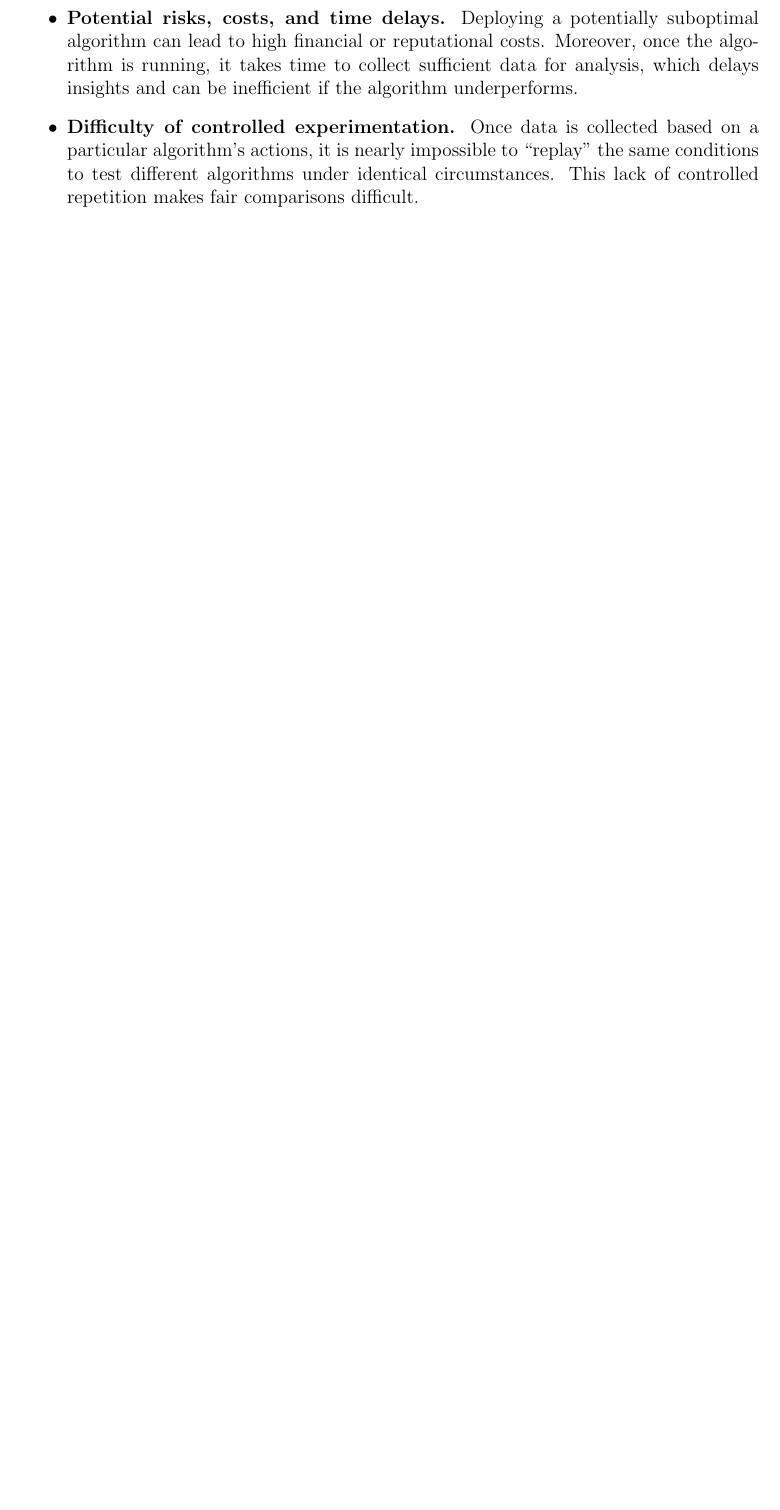
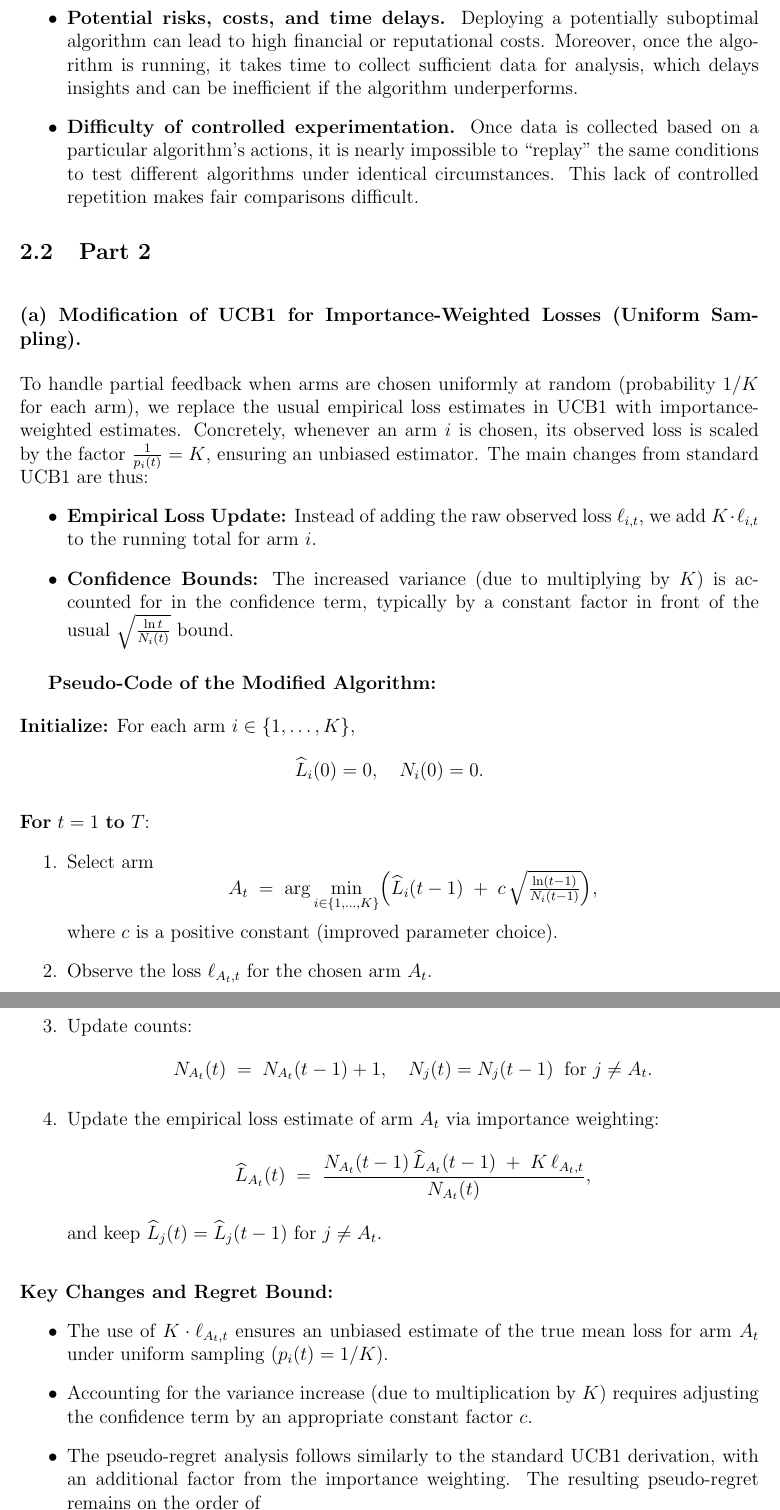
Before and after one commit to davide-marchi/Online-and-Reinforcement-Learning, a LaTeX problem sheet (Home Assignment 6/OReL HA6 Davide Marchi.tex, which reads Home Assignment 6/2.tex): part of page 5 of 5 before the commit and two parts of pages 5 and 6 of 6 after it, the two joined at a grey line, cut so that both start at the same text, the shorter picture padded with empty space. Compiled offline with pdfLaTeX.

Commit message:
made 2 (a)

```diff
--- a/Home Assignment 6/2.tex
+++ b/Home Assignment 6/2.tex
@@ -8,3 +8,59 @@ While the most direct approach is to implement an algorithm and measure its perf
 
     \item \textbf{Difficulty of controlled experimentation.} Once data is collected based on a particular algorithm's actions, it is nearly impossible to ``replay'' the same conditions to test different algorithms under identical circumstances. This lack of controlled repetition makes fair comparisons difficult.
 \end{itemize}
+
+\subsection{Part 2}
+
+\noindent
+\subsubsection*{(a) Modification of UCB1 for Importance-Weighted Losses (Uniform Sampling).}
+
+\medskip
+To handle partial feedback when arms are chosen uniformly at random (probability $1/K$ for each arm), we replace the usual empirical loss estimates in UCB1 with importance-weighted estimates. Concretely, whenever an arm $i$ is chosen, its observed loss is scaled by the factor $\tfrac{1}{p_i(t)} = K$, ensuring an unbiased estimator. The main changes from standard UCB1 are thus:
+\begin{itemize}
+    \item \textbf{Empirical Loss Update:} Instead of adding the raw observed loss $\ell_{i,t}$, we add $K \cdot \ell_{i,t}$ to the running total for arm $i$.
+    \item \textbf{Confidence Bounds:} The increased variance (due to multiplying by $K$) is accounted for in the confidence term, typically by a constant factor in front of the usual $\sqrt{\frac{\ln t}{N_i(t)}}$ bound.
+\end{itemize}
+
+\medskip
+\textbf{Pseudo-Code of the Modified Algorithm:}
+
+\bigskip
+\noindent
+\textbf{Initialize:} For each arm $i \in \{1,\dots,K\}$,
+\[
+    \widehat{L}_i(0) = 0,\quad N_i(0) = 0.
+\]
+
+\medskip
+\noindent
+\textbf{For} $t = 1$ \textbf{to} $T$:
+\begin{enumerate}
+    \item Select arm
+    \[
+        A_t \;=\; \arg\min_{i \in \{1,\dots,K\}} \Bigl(\widehat{L}_i(t-1) \;+\; c \,\sqrt{\tfrac{\ln(t-1)}{N_i(t-1)}}\Bigr),
+    \]
+    where $c$ is a positive constant (improved parameter choice).
+    \item Observe the loss $\ell_{A_t,t}$ for the chosen arm $A_t$.
+    \item Update counts:
+    \[
+        N_{A_t}(t) \;=\; N_{A_t}(t-1) + 1,\quad N_j(t) = N_j(t-1)\;\;\text{for } j \neq A_t.
+    \]
+    \item Update the empirical loss estimate of arm $A_t$ via importance weighting:
+    \[
+        \widehat{L}_{A_t}(t) \;=\; \frac{N_{A_t}(t-1)\,\widehat{L}_{A_t}(t-1)\;+\;K \,\ell_{A_t,t}}{N_{A_t}(t)},
+    \]
+    and keep $\widehat{L}_j(t) = \widehat{L}_j(t-1)$ for $j \neq A_t$.
+\end{enumerate}
+
+\bigskip
+\noindent
+\textbf{Key Changes and Regret Bound:}
+\begin{itemize}
+    \item The use of $K \cdot \ell_{A_t,t}$ ensures an unbiased estimate of the true mean loss for arm $A_t$ under uniform sampling ($p_i(t) = 1/K$).
+    \item Accounting for the variance increase (due to multiplication by $K$) requires adjusting the confidence term by an appropriate constant factor $c$.
+    \item The pseudo-regret analysis follows similarly to the standard UCB1 derivation, with an additional factor from the importance weighting. The resulting pseudo-regret remains on the order of
+    \[
+        O\bigl(\sqrt{K\,T \ln T}\bigr),
+    \]
+    up to constants that depend on $c$ and problem-specific parameters.
+\end{itemize}
```
Also changed, not shown: Home Assignment 6/OReL HA6 Davide Marchi.pdf, 7 other files.
